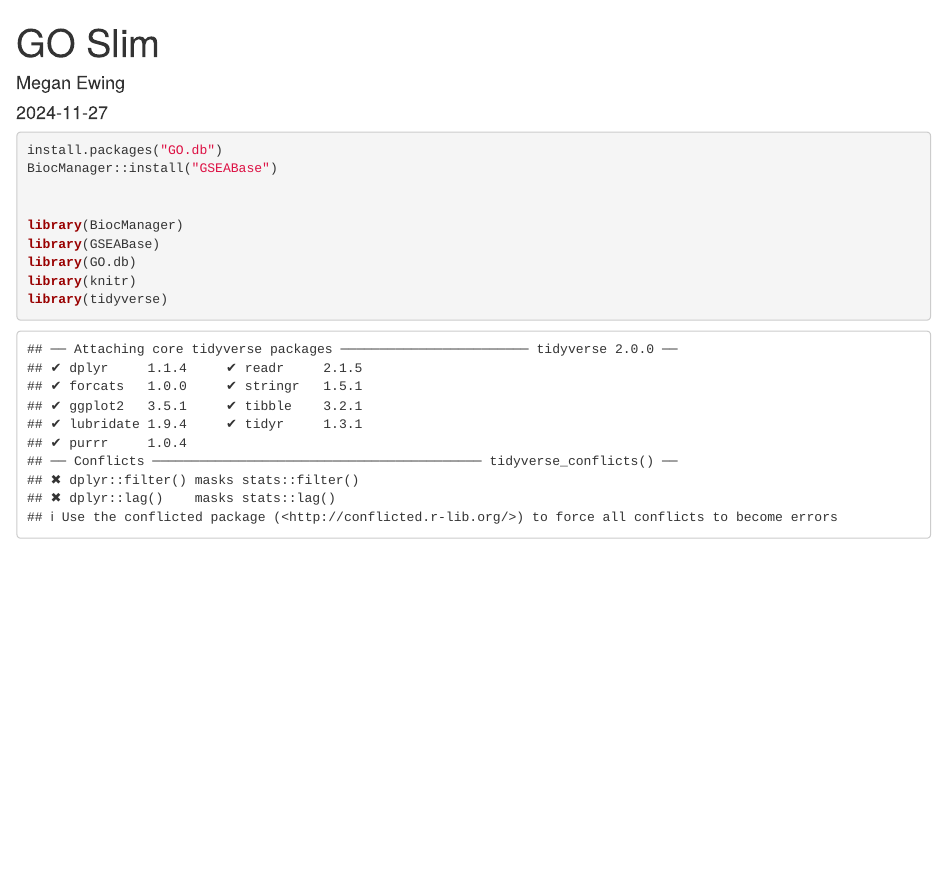
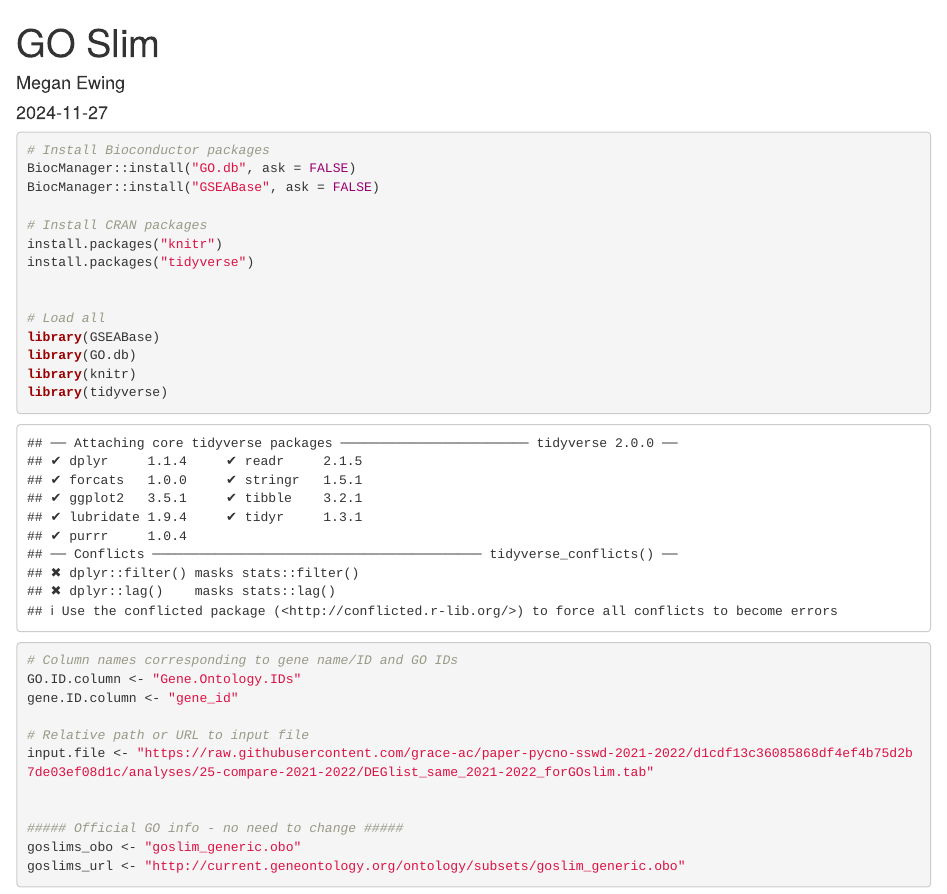
Before and after one commit to meganewing/clamgonads-macsamples, an R Markdown document (code/14-goslim.Rmd): the page in a window 1100 px wide, from its top. Rendered offline with R 4.5, knitr and Pandoc, with nearby package versions.

Commit message:
goslim code

````diff
--- a/code/14-goslim.Rmd
+++ b/code/14-goslim.Rmd
@@ -9,14 +9,35 @@ output: html_document
 knitr::opts_chunk$set(echo = TRUE)
 ```
 
-```{r setup, include=TRUE}
-install.packages("GO.db")
-BiocManager::install("GSEABase")
+```{r}
+# Install Bioconductor packages
+BiocManager::install("GO.db", ask = FALSE)
+BiocManager::install("GSEABase", ask = FALSE)
+
+# Install CRAN packages
+install.packages("knitr")
+install.packages("tidyverse")
 
 
-library(BiocManager)
+# Load all
 library(GSEABase)
 library(GO.db)
 library(knitr)
 library(tidyverse)
 ```
+
+
+
+```{r set-variables, eval=TRUE}
+# Column names corresponding to gene name/ID and GO IDs
+GO.ID.column <- "Gene.Ontology.IDs"
+gene.ID.column <- "gene_id"
+
+# Relative path or URL to input file
+input.file <- "https://raw.githubusercontent.com/grace-ac/paper-pycno-sswd-2021-2022/d1cdf13c36085868df4ef4b75d2b7de03ef08d1c/analyses/25-compare-2021-2022/DEGlist_same_2021-2022_forGOslim.tab"
+
+
+##### Official GO info - no need to change #####
+goslims_obo <- "goslim_generic.obo"
+goslims_url <- "http://current.geneontology.org/ontology/subsets/goslim_generic.obo"
+```
````
